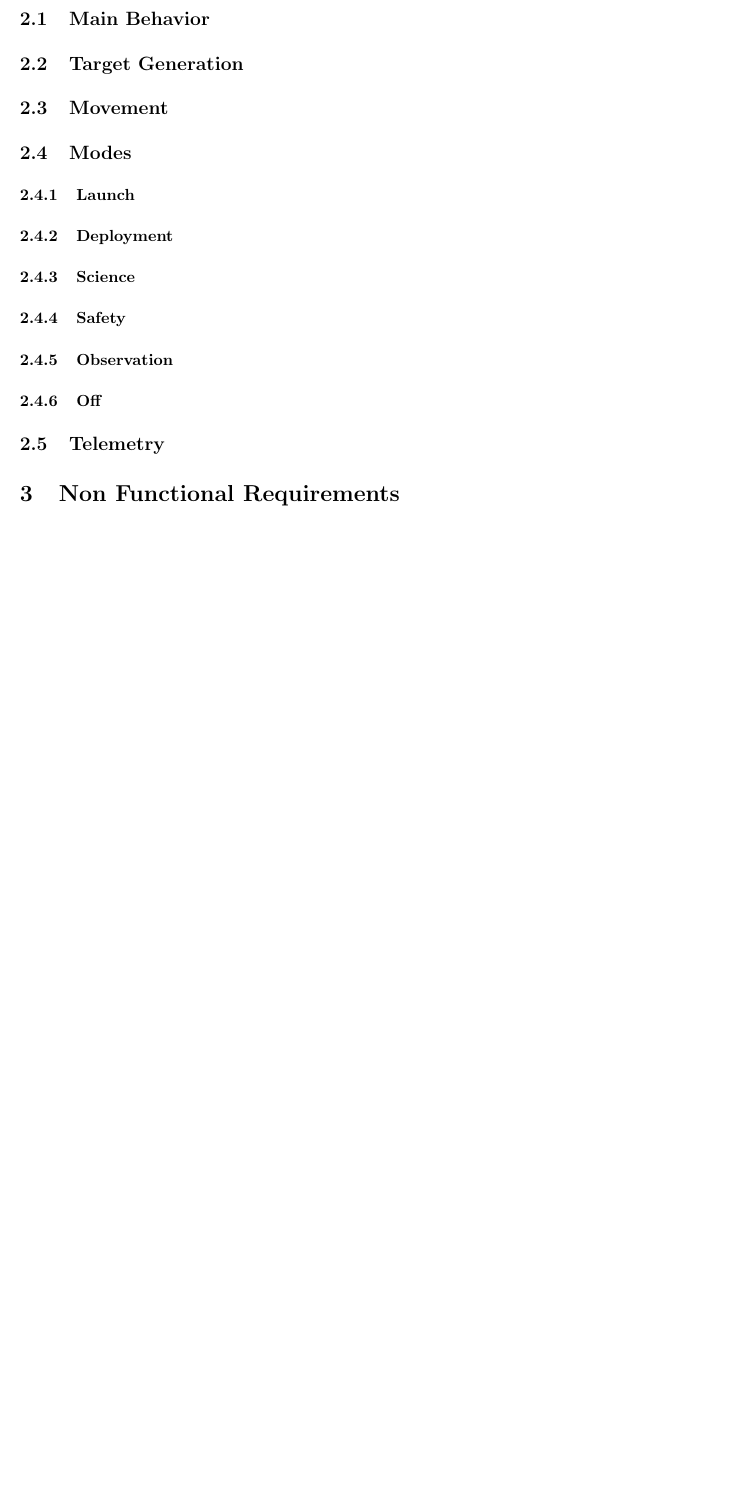
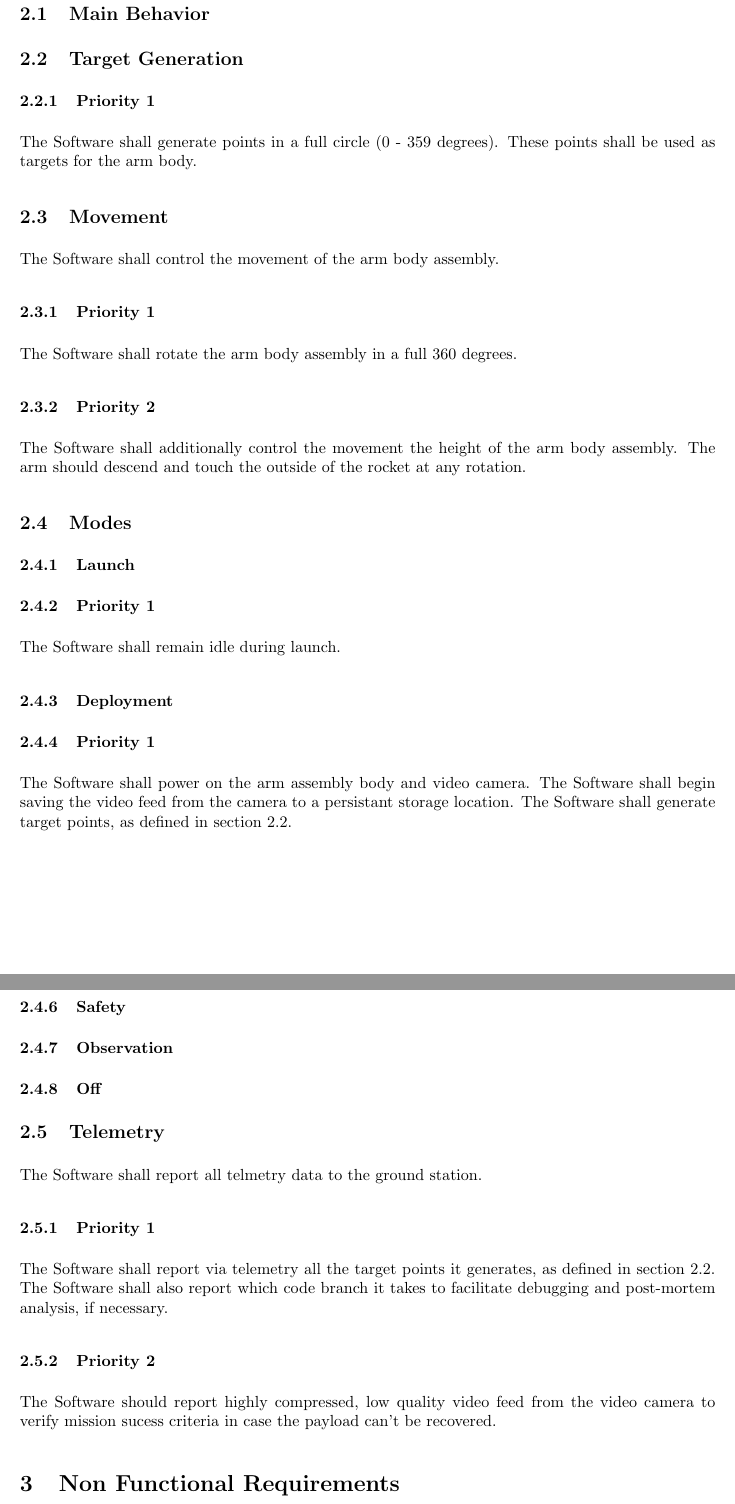
Before and after one commit to nonbinaryprogrammer/SeniorDesign, a LaTeX paper (Requirements.tex): part of page 5 of 5 before the commit and two parts of pages 6 and 7 of 7 after it, the two joined at a grey line, cut so that both start at the same text, the shorter picture padded with empty space. Compiled offline with pdfLaTeX.

Commit message:
First draft of Functional requirements

```diff
--- a/Requirements.tex
+++ b/Requirements.tex
@@ -105,15 +105,36 @@ Completion of all priority 3 requirements and those of higher priority, with suc
 \section{Functional Requirements}
 \subsection{Main Behavior}
 \subsection{Target Generation}
+\subsubsection{Priority 1}
+The Software shall generate points in a full circle (0 - 359 degrees). These points shall be used as targets for the arm body.
 \subsection{Movement}
+The Software shall control the movement of the arm body assembly.
+\subsubsection{Priority 1}
+The Software shall rotate the arm body assembly in a full 360 degrees.
+\subsubsection{Priority 2}
+The Software shall additionally control the movement the height of the arm body assembly.
+The arm should descend and touch the outside of the rocket at any rotation.
 \subsection{Modes}
 \subsubsection{Launch}
+\subsubsection{Priority 1}
+The Software shall remain idle during launch.
 \subsubsection{Deployment}
+\subsubsection{Priority 1}
+The Software shall power on the arm assembly body and video camera.
+The Software shall begin saving the video feed from the camera to a persistant storage location.
+The Software shall generate target points, as defined in section 2.2.
 \subsubsection{Science}
 \subsubsection{Safety}
 \subsubsection{Observation}
 \subsubsection{Off}
 \subsection{Telemetry}
+The Software shall report all telmetry data to the ground station.
+\subsubsection{Priority 1}
+The Software shall report via telemetry all the target points it generates, as defined in section 2.2.
+The Software shall also report which code branch it takes to facilitate debugging and post-mortem analysis, if necessary.
+\subsubsection{Priority 2}
+The Software should report highly compressed, low quality video feed from the video camera to verify mission sucess criteria
+in case the payload can't be recovered.
 
 \section{Non Functional Requirements}
 \subsection{Performance}
```
Also changed, not shown: Requirements.pdf.
